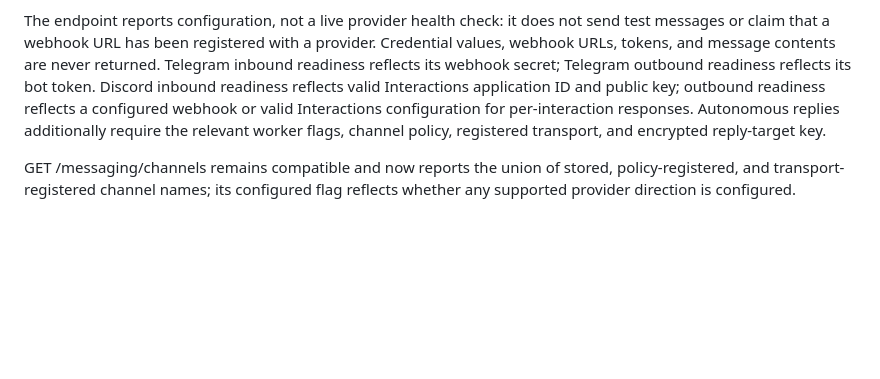
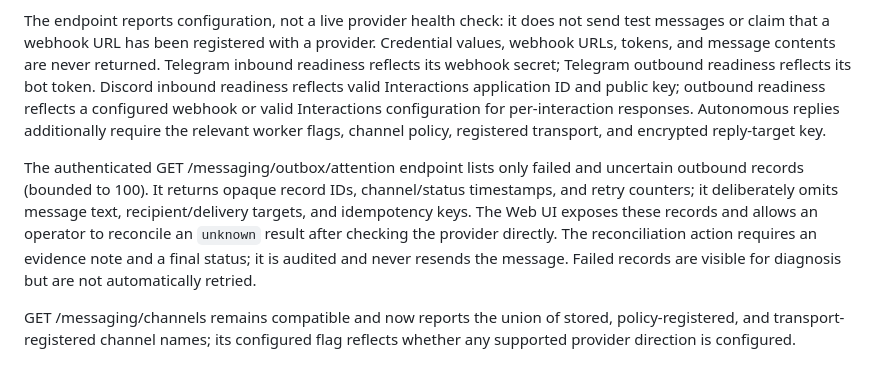
Before and after one commit to bLACKtERMINAL737/AETHER-AGENT, a Markdown page: docs/UNIVERSAL_MESSAGING_GATEWAY.md, the part around the change. GitHub-like rendering; blank space fills up the shorter version.

Commit message:
Document delivery attention and reconciliation UI

```diff
--- a/docs/UNIVERSAL_MESSAGING_GATEWAY.md
+++ b/docs/UNIVERSAL_MESSAGING_GATEWAY.md
@@ -85,6 +85,15 @@ a configured webhook or valid Interactions configuration for per-interaction
 responses. Autonomous replies additionally require the relevant worker flags,
 channel policy, registered transport, and encrypted reply-target key.
 
+The authenticated GET /messaging/outbox/attention endpoint lists only failed and
+uncertain outbound records (bounded to 100). It returns opaque record IDs,
+channel/status timestamps, and retry counters; it deliberately omits message
+text, recipient/delivery targets, and idempotency keys. The Web UI exposes these
+records and allows an operator to reconcile an `unknown` result after checking
+the provider directly. The reconciliation action requires an evidence note and
+a final status; it is audited and never resends the message. Failed records are
+visible for diagnosis but are not automatically retried.
+
 GET /messaging/channels remains compatible and now reports the union of stored,
 policy-registered, and transport-registered channel names; its configured flag
 reflects whether any supported provider direction is configured.
```
